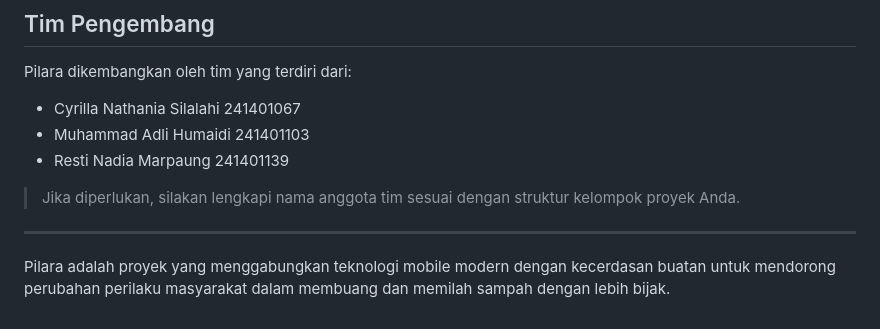
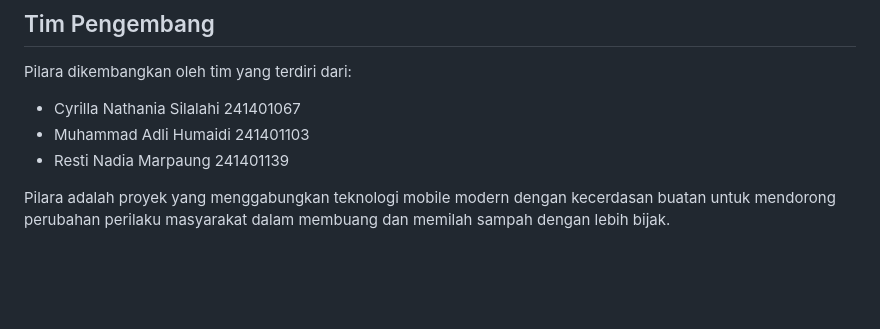
Before and after one commit to cyrillans/Pilara, a Markdown page: README.md, the part around the change. Drawn GitHub-style; blank space fills up the shorter version.

Commit message:
Update README.md content and formatting

```diff
--- a/README.md
+++ b/README.md
@@ -213,8 +213,4 @@ Pilara dikembangkan oleh tim yang terdiri dari:
 - Muhammad Adli Humaidi 241401103
 - Resti Nadia Marpaung 241401139
 
-> Jika diperlukan, silakan lengkapi nama anggota tim sesuai dengan struktur kelompok proyek Anda.
-
----
-
 Pilara adalah proyek yang menggabungkan teknologi mobile modern dengan kecerdasan buatan untuk mendorong perubahan perilaku masyarakat dalam membuang dan memilah sampah dengan lebih bijak.
```
